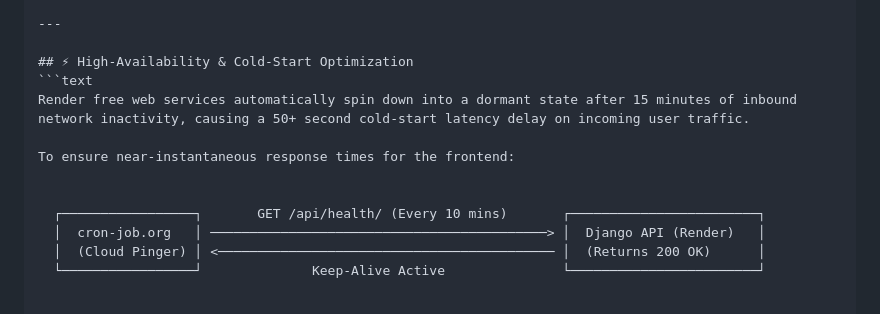
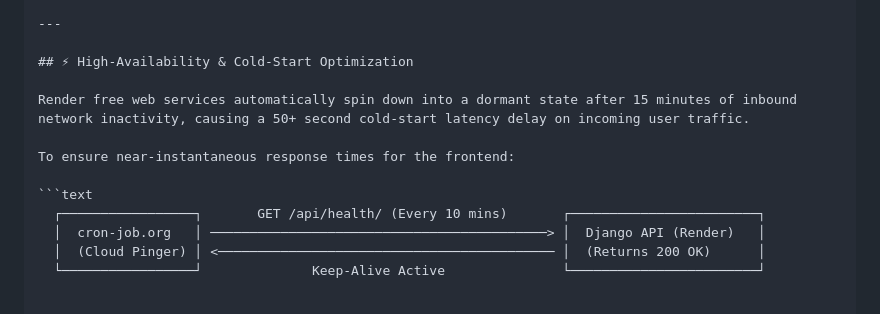
Before and after one commit to Atish75/Rent-Ride-Backend, a Markdown page: README.md, the part around the change. Drawn GitHub-style.

Commit message:
Revise cold-start latency explanation in README
Update the explanation of high-availability and cold-start optimization in the README.

````diff
--- a/README.md
+++ b/README.md
@@ -46,12 +46,12 @@ The core RESTful API backend for **Rent Ride**, an end-to-end car rental platfor
 ---
 
 ## ⚡ High-Availability & Cold-Start Optimization
-```text
+
 Render free web services automatically spin down into a dormant state after 15 minutes of inbound network inactivity, causing a 50+ second cold-start latency delay on incoming user traffic.
 
 To ensure near-instantaneous response times for the frontend:
 
-
+```text
   ┌─────────────────┐       GET /api/health/ (Every 10 mins)       ┌────────────────────────┐
   │  cron-job.org   │ ───────────────────────────────────────────> │  Django API (Render)   │
   │  (Cloud Pinger) │ <─────────────────────────────────────────── │  (Returns 200 OK)      │
````
